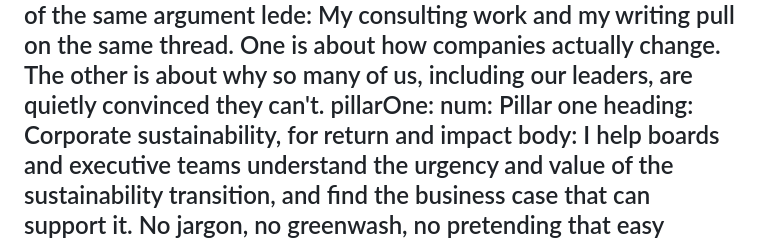
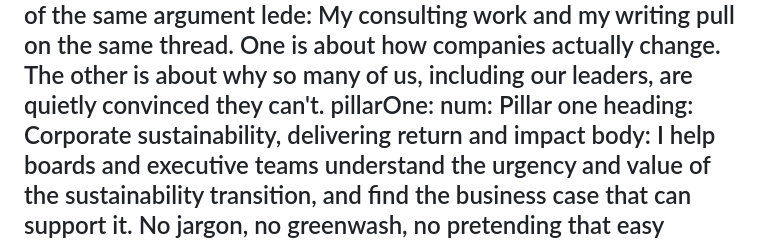
Before and after one commit to oliverdvh/oliverdvh-site, a Markdown page: src/index.md, the part around the change. GitHub-like rendering.

Commit message:
Update Pages “home”

```diff
--- a/src/index.md
+++ b/src/index.md
@@ -11,7 +11,7 @@ pillarsIntro:
     including our leaders, are quietly convinced they can't.
 pillarOne:
   num: Pillar one
-  heading: Corporate sustainability, for return and impact
+  heading: Corporate sustainability, delivering return and impact
   body: I help boards and executive teams understand the urgency and value of the
     sustainability transition, and find the business case that can support it.
     No jargon, no greenwash, no pretending that easy answers exist.
```
